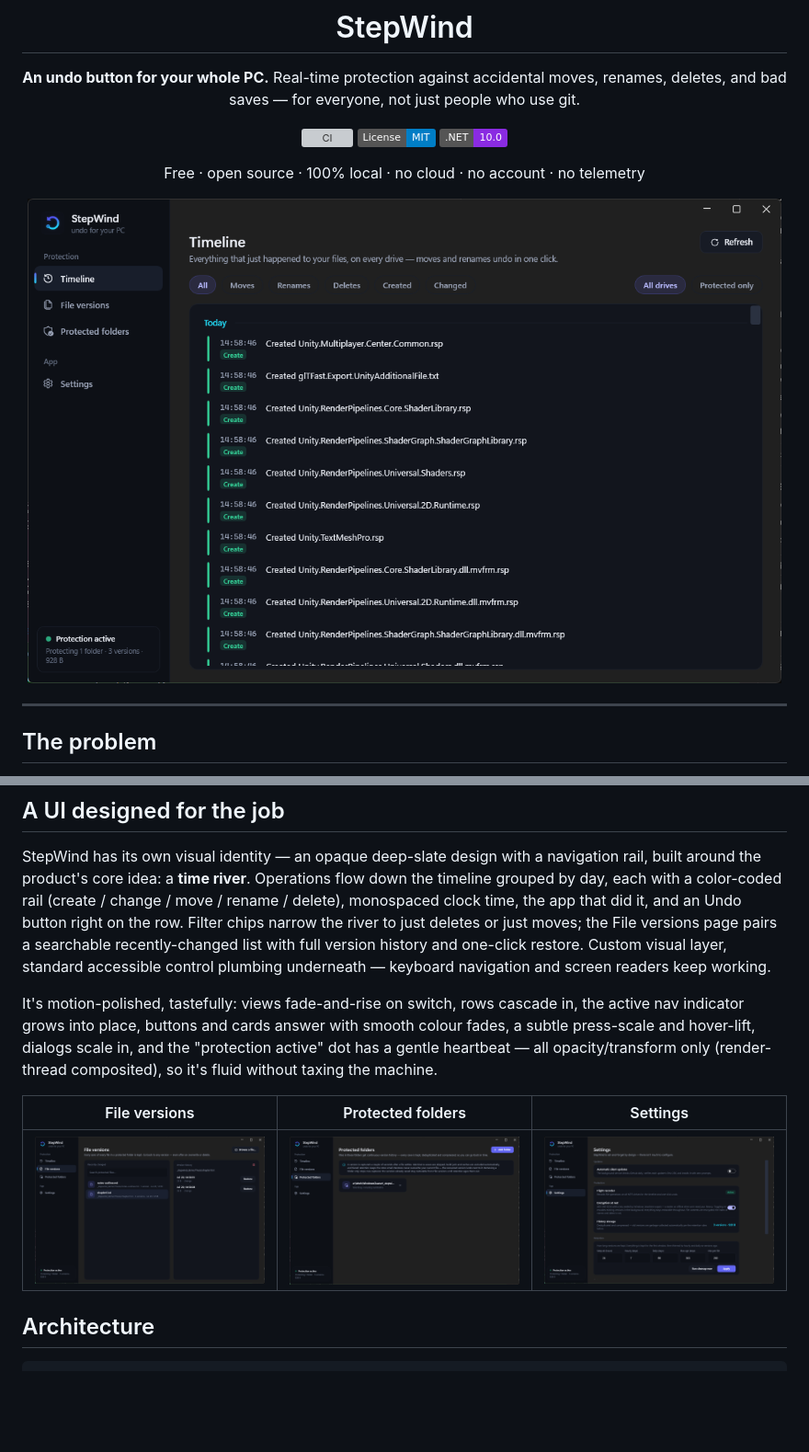
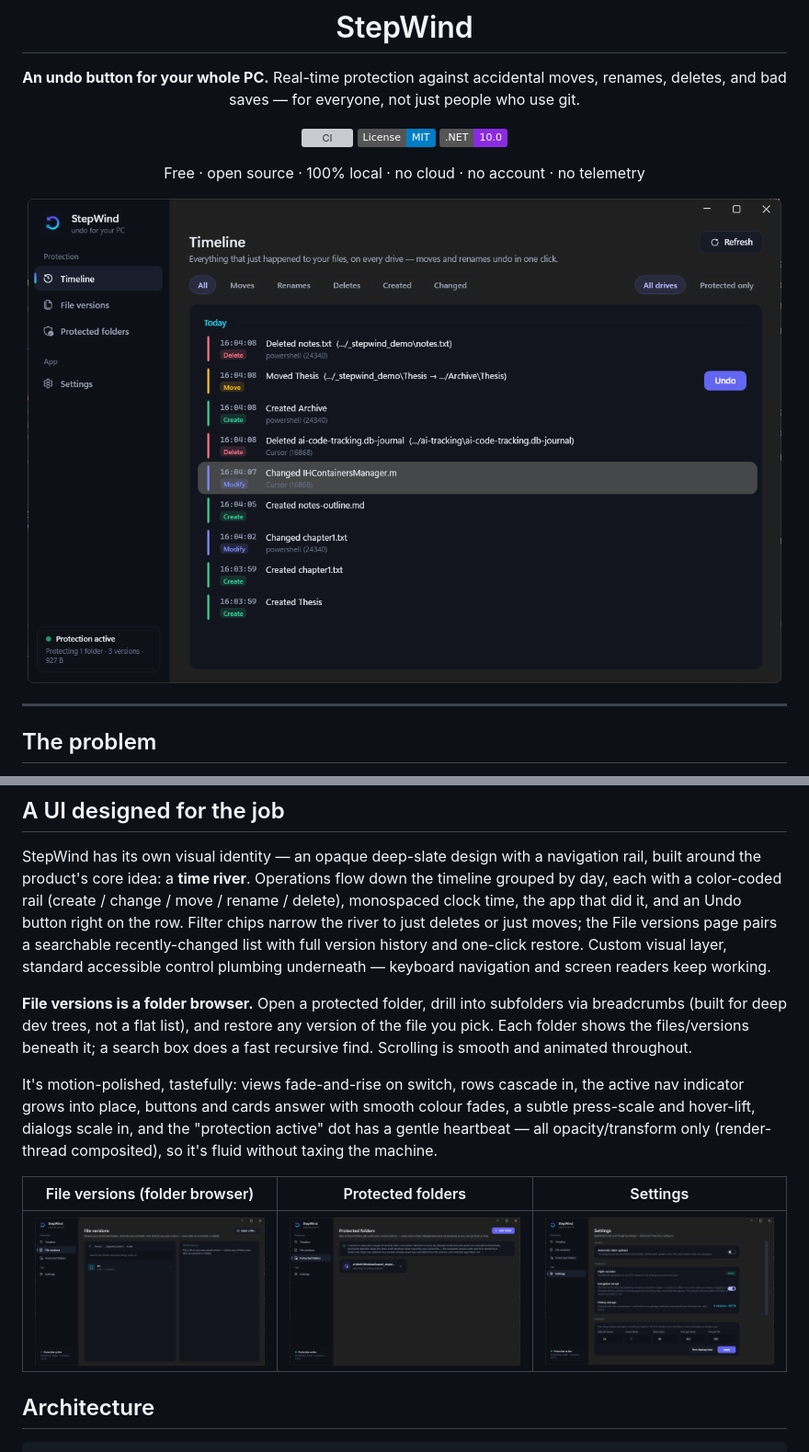
Before and after one commit to pwnapplehat/StepWind, a Markdown page: README.md, 2 parts joined by grey strips. Shown at 92% size. GitHub-like rendering; pictures changed too: docs/screenshots/app.png, docs/screenshots/files.png, docs/screenshots/folders.png; badges without logos; blank space fills up the shorter version; grey boxes are pictures that could not be loaded.

```diff
--- a/README.md
+++ b/README.md
@@ -87,13 +87,18 @@ searchable recently-changed list with full version history and one-click restore
 visual layer, standard accessible control plumbing underneath — keyboard navigation and
 screen readers keep working.
 
+**File versions is a folder browser.** Open a protected folder, drill into subfolders via
+breadcrumbs (built for deep dev trees, not a flat list), and restore any version of the file
+you pick. Each folder shows the files/versions beneath it; a search box does a fast recursive
+find. Scrolling is smooth and animated throughout.
+
 It's motion-polished, tastefully: views fade-and-rise on switch, rows cascade in, the active
 nav indicator grows into place, buttons and cards answer with smooth colour fades, a subtle
 press-scale and hover-lift, dialogs scale in, and the "protection active" dot has a gentle
 heartbeat — all opacity/transform only (render-thread composited), so it's fluid without
 taxing the machine.
 
-| File versions | Protected folders | Settings |
+| File versions (folder browser) | Protected folders | Settings |
 |---|---|---|
 | <img src="docs/screenshots/files.png" width="270"/> | <img src="docs/screenshots/folders.png" width="270"/> | <img src="docs/screenshots/settings.png" width="270"/> |
 
```
Also changed, not shown: CHANGELOG.md (+9 -0 lines), 13 other files.
